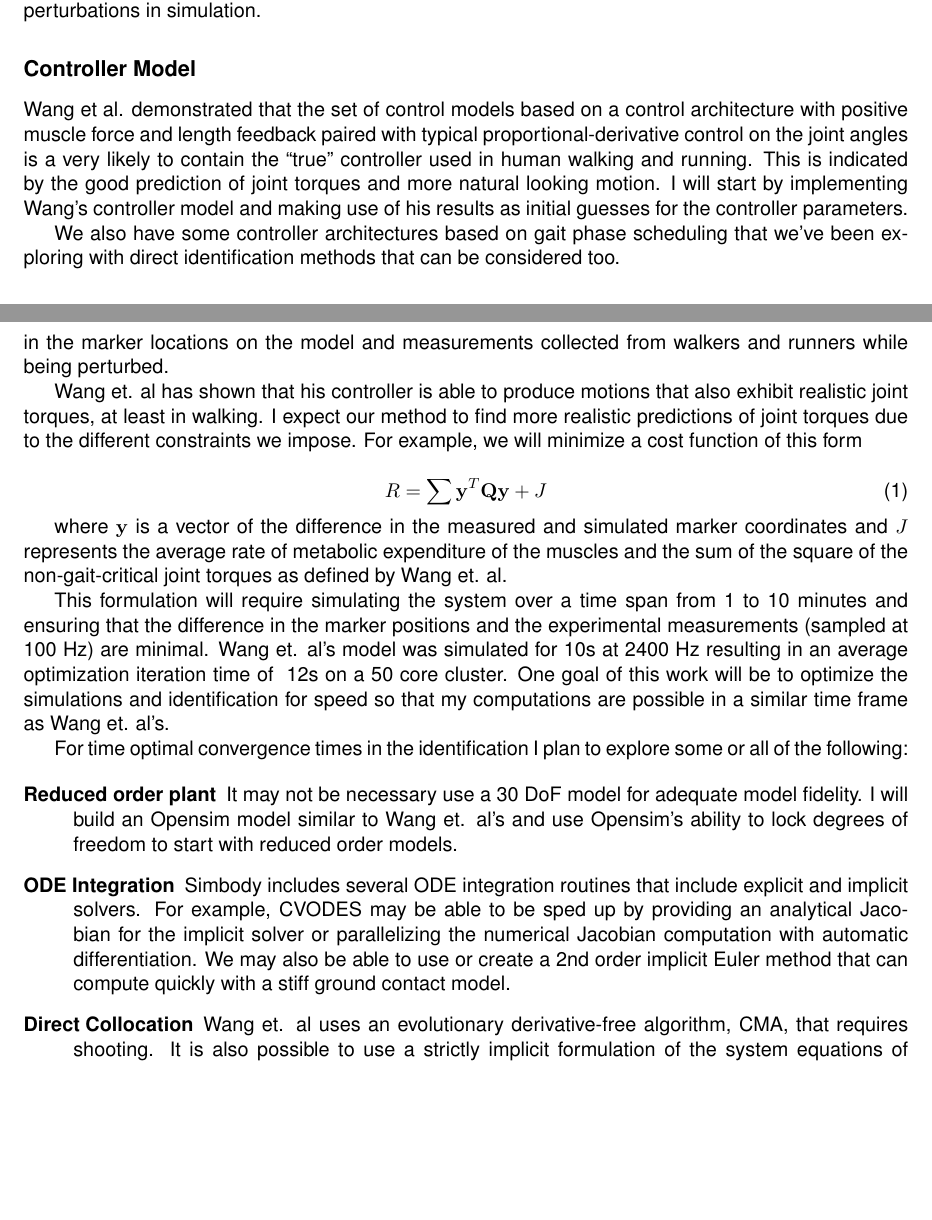
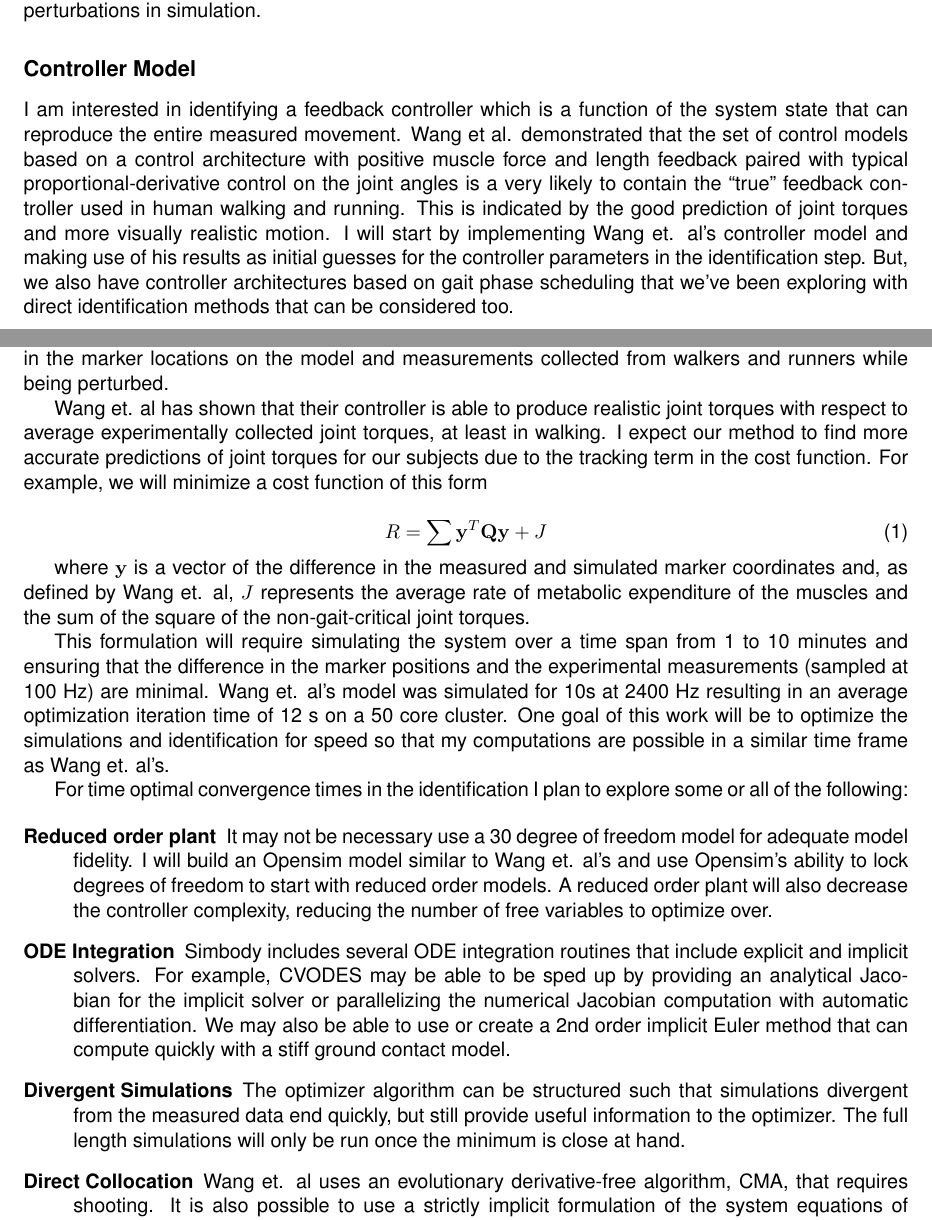
Before and after one commit to moorepants/ncsrr-visiting-scholar-2014, a LaTeX document (research-proposal/moore-proposal.tex): two parts of pages 2 and 3 of 4 before the commit and two parts of pages 2 and 3 of 5 after it, joined at a grey line, cut so that both start at the same text, the shorter picture padded with empty space. Compiled offline with pdfLaTeX.

Commit message:
Final draft.

```diff
--- a/research-proposal/moore-proposal.tex
+++ b/research-proposal/moore-proposal.tex
@@ -152,19 +152,18 @@ perturbations in simulation.
 
 \subsection*{Controller Model}
 
-Wang et al. demonstrated that the set of control models based on a control
-architecture with positive muscle force and length feedback paired with typical
+I am interested in identifying a feedback controller which is a function of the
+system state that can reproduce the entire measured movement. Wang et al.
+demonstrated that the set of control models based on a control architecture
+with positive muscle force and length feedback paired with typical
 proportional-derivative control on the joint angles is a very likely to contain
-the ``true'' controller used in human walking and running. This is indicated by
-the good prediction of joint torques and more natural looking motion. I will
-start by implementing Wang's controller model and making use of his results as
-initial guesses for the controller parameters.
-
-% TODO : Maybe remove the following sentence.
-
-We also have some controller architectures based on gait phase scheduling that
-we've been exploring with direct identification methods that can be considered
-too.
+the ``true'' feedback controller used in human walking and running. This is
+indicated by the good prediction of joint torques and more visually realistic
+motion. I will start by implementing Wang et. al's controller model and making
+use of his results as initial guesses for the controller parameters in the
+identification step. But, we also have controller architectures based on gait
+phase scheduling that we've been exploring with direct identification methods
+that can be considered too.
 
 \subsection*{Identification}
 
@@ -177,25 +176,26 @@ like to modify this concept by removing the task based costs and replacing them
 with the minimization of the difference in the marker locations on the model
 and measurements collected from walkers and runners while being perturbed.
 
-Wang et. al has shown that his controller is able to produce motions that also
-exhibit realistic joint torques, at least in walking. I expect our method to
-find more realistic predictions of joint torques due to the different
-constraints we impose. For example, we will minimize a cost function of this form
+Wang et. al has shown that their controller is able to produce realistic joint
+torques with respect to average experimentally collected joint torques, at
+least in walking. I expect our method to find more accurate predictions of
+joint torques for our subjects due to the tracking term in the cost function.
+For example, we will minimize a cost function of this form
 
 \begin{equation}
   R = \sum \mathbf{y}^T\mathbf{Q}\mathbf{y} + J
 \end{equation}
 
 where $\mathbf{y}$ is a vector of the difference in the measured and simulated
-marker coordinates and $J$ represents the average rate of metabolic expenditure
-of the muscles and the sum of the square of the non-gait-critical joint torques
-as defined by Wang et. al.
+marker coordinates and, as defined by Wang et. al, $J$ represents the average
+rate of metabolic expenditure of the muscles and the sum of the square of the
+non-gait-critical joint torques.
 
 This formulation will require simulating the system over a time span from 1 to
 10 minutes and ensuring that the difference in the marker positions and the
 experimental measurements (sampled at 100 Hz) are minimal. Wang et. al's model
 was simulated for 10s at 2400 Hz resulting in an average optimization iteration
-time of ~12s on a 50 core cluster. One goal of this work will be to optimize
+time of 12 s on a 50 core cluster. One goal of this work will be to optimize
 the simulations and identification for speed so that my computations are
 possible in a similar time frame as Wang et. al's.
 
@@ -203,16 +203,22 @@ For time optimal convergence times in the identification I plan to explore some
 or all of the following:
 
 \begin{description}
-  \item[Reduced order plant] It may not be necessary use a 30 DoF model
-    for adequate model fidelity. I will build an Opensim model similar to Wang
-    et. al's and use Opensim's ability to lock degrees of freedom to start with
-    reduced order models.
+  \item[Reduced order plant] It may not be necessary use a 30 degree of freedom
+    model for adequate model fidelity. I will build an Opensim model similar to
+    Wang et. al's and use Opensim's ability to lock degrees of freedom to start
+    with reduced order models. A reduced order plant will also decrease the
+    controller complexity, reducing the number of free variables to optimize
+    over.
   \item[ODE Integration] Simbody includes several ODE integration routines that
     include explicit and implicit solvers. For example, CVODES may be able to
     be sped up by providing an analytical Jacobian for the implicit solver or
     parallelizing the numerical Jacobian computation with automatic
     differentiation. We may also be able to use or create a 2nd order implicit
     Euler method that can compute quickly with a stiff ground contact model.
+  \item[Divergent Simulations] The optimizer algorithm can be structured such
+    that simulations divergent from the measured data end quickly, but still
+    provide useful information to the optimizer. The full length simulations
+    will only be run once the minimum is close at hand.
   \item[Direct Collocation] Wang et. al uses an evolutionary derivative-free
     algorithm, CMA, that requires shooting. It is also possible to use a
     strictly implicit formulation of the system equations of motion paired with
```
Also changed, not shown: README.md (added), research-proposal/moore-proposal.tex (25 more changed lines).
